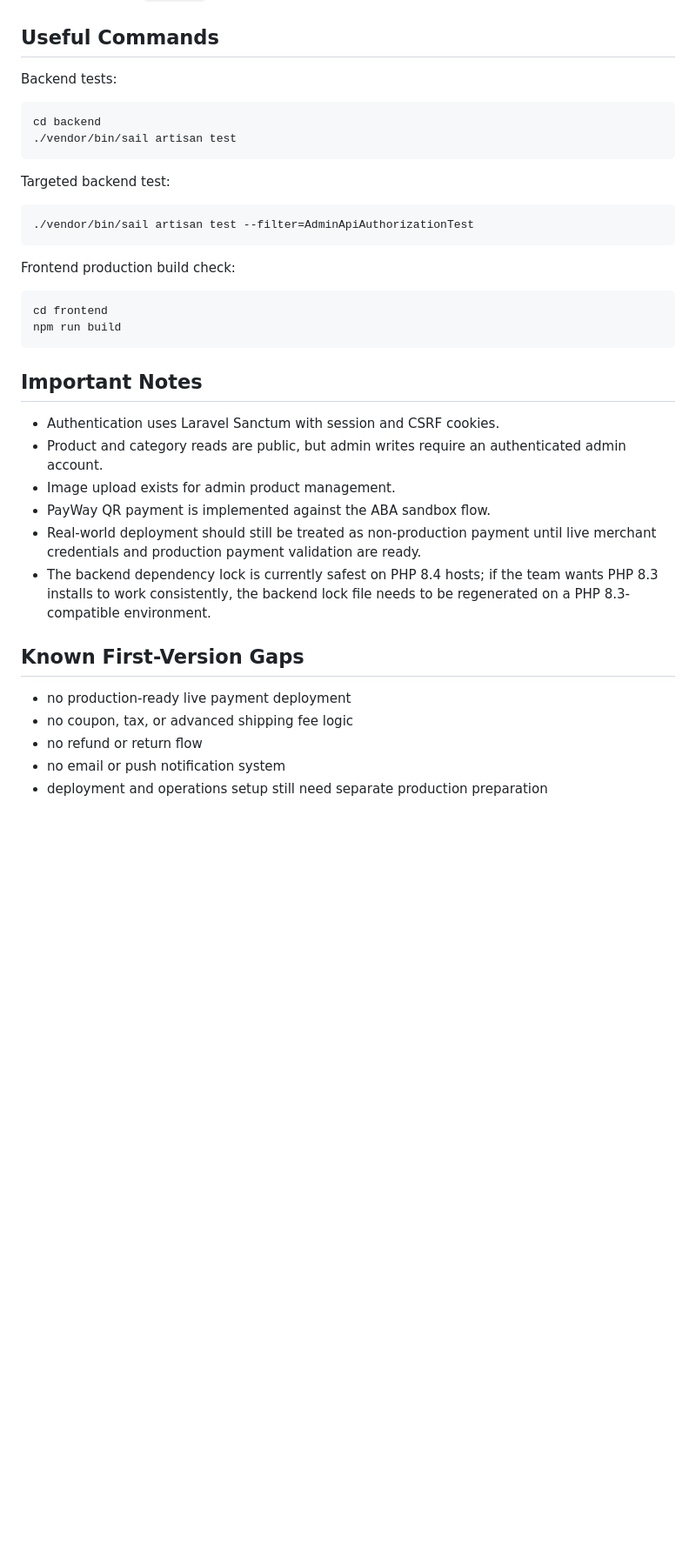
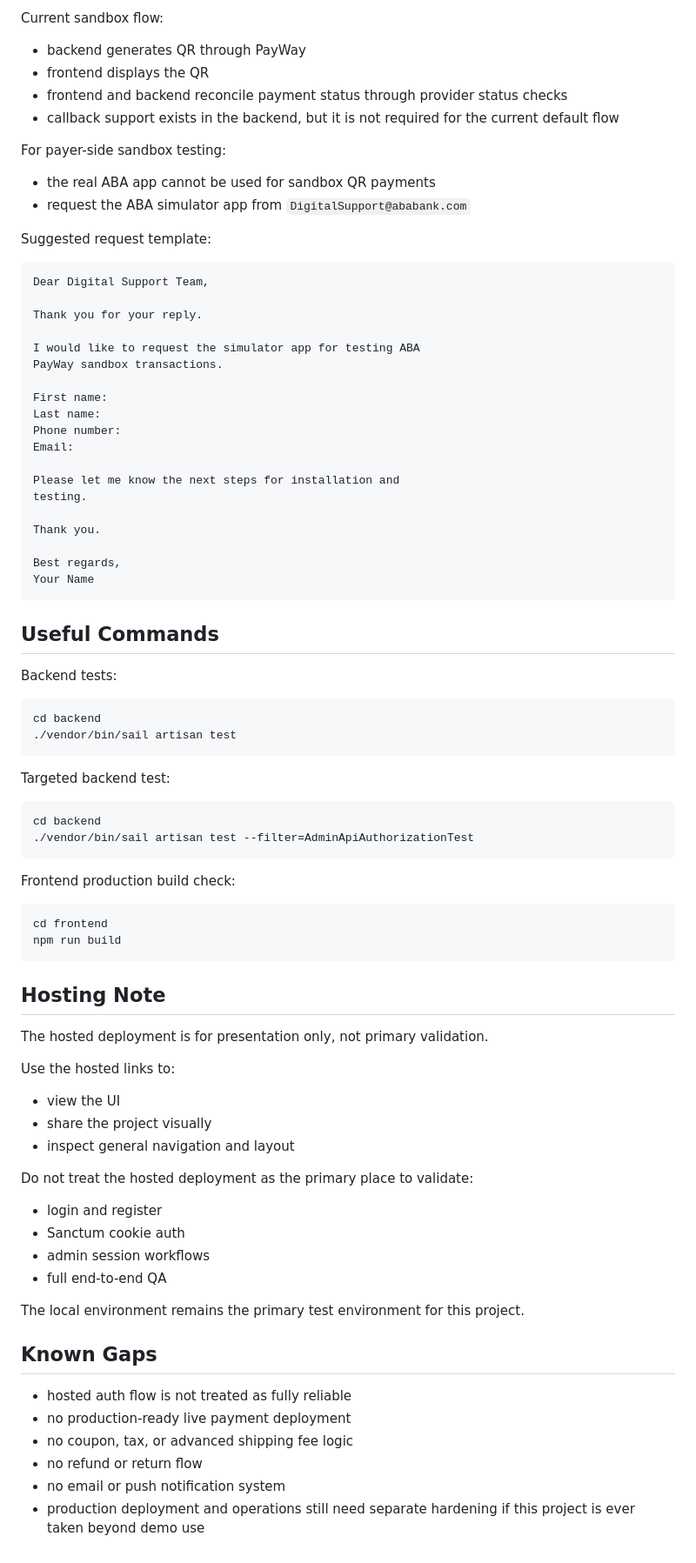
Before and after one commit to yehemo/Ecommerce, a Markdown page: README.md, the part around one of its changes. Shown at 87% size. Drawn GitHub-style; blank space fills up the shorter version.

````diff
--- a/README.md
+++ b/README.md
@@ -174,3 +182,36 @@ After `migrate --seed`:
+Current sandbox flow:
+- backend generates QR through PayWay
+- frontend displays the QR
+- frontend and backend reconcile payment status through provider status checks
+- callback support exists in the backend, but it is not required for the current default flow
+
+For payer-side sandbox testing:
+- the real ABA app cannot be used for sandbox QR payments
+- request the ABA simulator app from `DigitalSupport@ababank.com`
+
+Suggested request template:
+
+```text
+Dear Digital Support Team,
+
+Thank you for your reply.
+
+I would like to request the simulator app for testing ABA
+PayWay sandbox transactions.
+
+First name:
+Last name:
+Phone number:
+Email:
+
+Please let me know the next steps for installation and
+testing.
+
+Thank you.
+
+Best regards,
+Your Name
+```
 
 ## Useful Commands
 
@@ -184,6 +225,7 @@ cd backend
 Targeted backend test:
 
 ```bash
+cd backend
 ./vendor/bin/sail artisan test --filter=AdminApiAuthorizationTest
 ```
 
@@ -194,19 +236,28 @@ cd frontend
 npm run build
 ```
 
-## Important Notes
+## Hosting Note
 
-- Authentication uses Laravel Sanctum with session and CSRF cookies.
-- Product and category reads are public, but admin writes require an authenticated admin account.
-- Image upload exists for admin product management.
-- PayWay QR payment is implemented against the ABA sandbox flow.
-- Real-world deployment should still be treated as non-production payment until live merchant credentials and production payment validation are ready.
-- The backend dependency lock is currently safest on PHP 8.4 hosts; if the team wants PHP 8.3 installs to work consistently, the backend lock file needs to be regenerated on a PHP 8.3-compatible environment.
+The hosted deployment is for presentation only, not primary validation.
 
-## Known First-Version Gaps
+Use the hosted links to:
+- view the UI
+- share the project visually
+- inspect general navigation and layout
 
+Do not treat the hosted deployment as the primary place to validate:
+- login and register
+- Sanctum cookie auth
+- admin session workflows
+- full end-to-end QA
+
+The local environment remains the primary test environment for this project.
+
+## Known Gaps
+
+- hosted auth flow is not treated as fully reliable
 - no production-ready live payment deployment
 - no coupon, tax, or advanced shipping fee logic
 - no refund or return flow
 - no email or push notification system
-- deployment and operations setup still need separate production preparation
+- production deployment and operations still need separate hardening if this project is ever taken beyond demo use
````
Also changed, not shown: other parts of README.md (+80 -72 lines).
